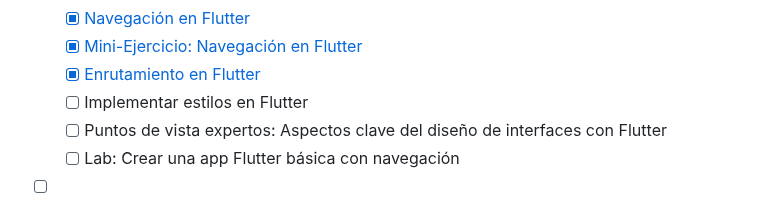
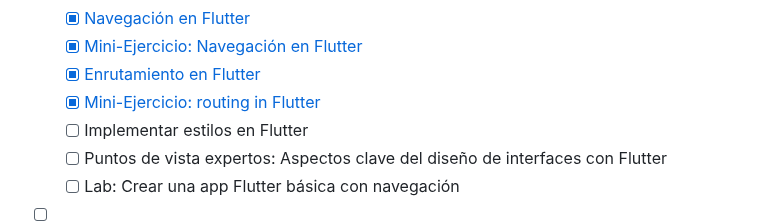
Before and after one commit to marcdevelopez/flutter-dart-labs, a Markdown page: README.md, the part around the change. Drawn GitHub-style.

Commit message:
docs(module3-lab): mark mini exercise 7 as done

```diff
--- a/README.md
+++ b/README.md
@@ -68,6 +68,7 @@ modulo5_final_project/     → Proyecto final de publicación
   - [x] [Navegación en Flutter](Module3_Working-with-Flutter/notes/5_Navigation-in-Flutter.md)
   - [x] [Mini-Ejercicio: Navegación en Flutter](mini_exercises/module3_working-with-flutter/navigation_in_flutter)
   - [x] [Enrutamiento en Flutter](Module3_Working-with-Flutter/notes/6_Routing-in-Flutter.md)
+  - [x] [Mini-Ejercicio: routing in Flutter](mini_exercises/module3_working-with-flutter/routing_in_flutter)
   - [ ] Implementar estilos en Flutter
   - [ ] Puntos de vista expertos: Aspectos clave del diseño de interfaces con Flutter
   - [ ] Lab: Crear una app Flutter básica con navegación
```
